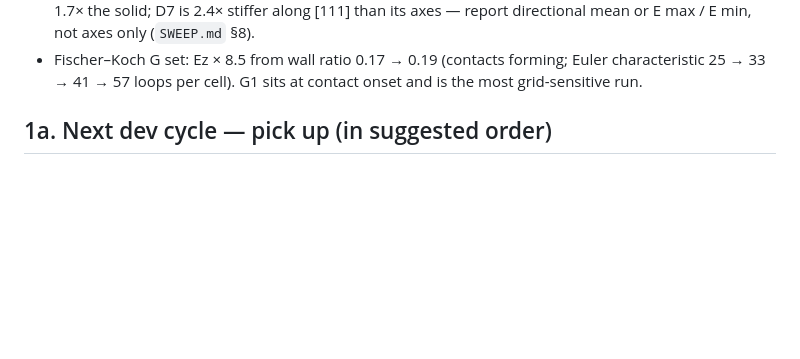
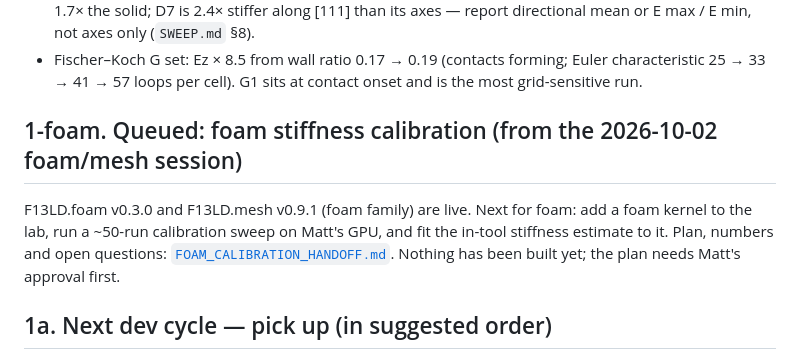
Before and after one commit to mshomper/f13ld.lab, a Markdown page: docs/NEXT_STEPS.md, the part around the change. Rendered like a GitHub page; blank space fills up the shorter version.

```diff
--- a/docs/NEXT_STEPS.md
+++ b/docs/NEXT_STEPS.md
@@ -42,6 +42,10 @@ Matt's PI-TPMS Paper 1, Section 5: the run matrix is now **42 rows** (A4m added;
 - At void 1e-6 the lab reads ~10 % below Vixiv at the run grid and ~5–7 % below after extrapolation (A5 three-grid: 0.95). The earlier near-perfect matches were the void stiffness. Plausible reason for the residual gap: voxel FFT converges from below, displacement FE from above — unconfirmed.
 - Matched feature (0.126 T): A4m is 1.77× D7 in-plane, 0.43× along z, ≈ equal on the directional mean, at 1.7× the solid; D7 is 2.4× stiffer along [111] than its axes — report directional mean or E max / E min, not axes only (`SWEEP.md` §8).
 - Fischer–Koch G set: Ez × 8.5 from wall ratio 0.17 → 0.19 (contacts forming; Euler characteristic 25 → 33 → 41 → 57 loops per cell). G1 sits at contact onset and is the most grid-sensitive run.
+
+## 1-foam. Queued: foam stiffness calibration (from the 2026-10-02 foam/mesh session)
+
+F13LD.foam v0.3.0 and F13LD.mesh v0.9.1 (foam family) are live. Next for foam: add a foam kernel to the lab, run a ~50-run calibration sweep on Matt's GPU, and fit the in-tool stiffness estimate to it. Plan, numbers and open questions: [`FOAM_CALIBRATION_HANDOFF.md`](FOAM_CALIBRATION_HANDOFF.md). Nothing has been built yet; the plan needs Matt's approval first.
 
 ## 1a. Next dev cycle — pick up (in suggested order)
 
```
Also changed, not shown: docs/FOAM_CALIBRATION_HANDOFF.md (added, +64 -0 lines).
